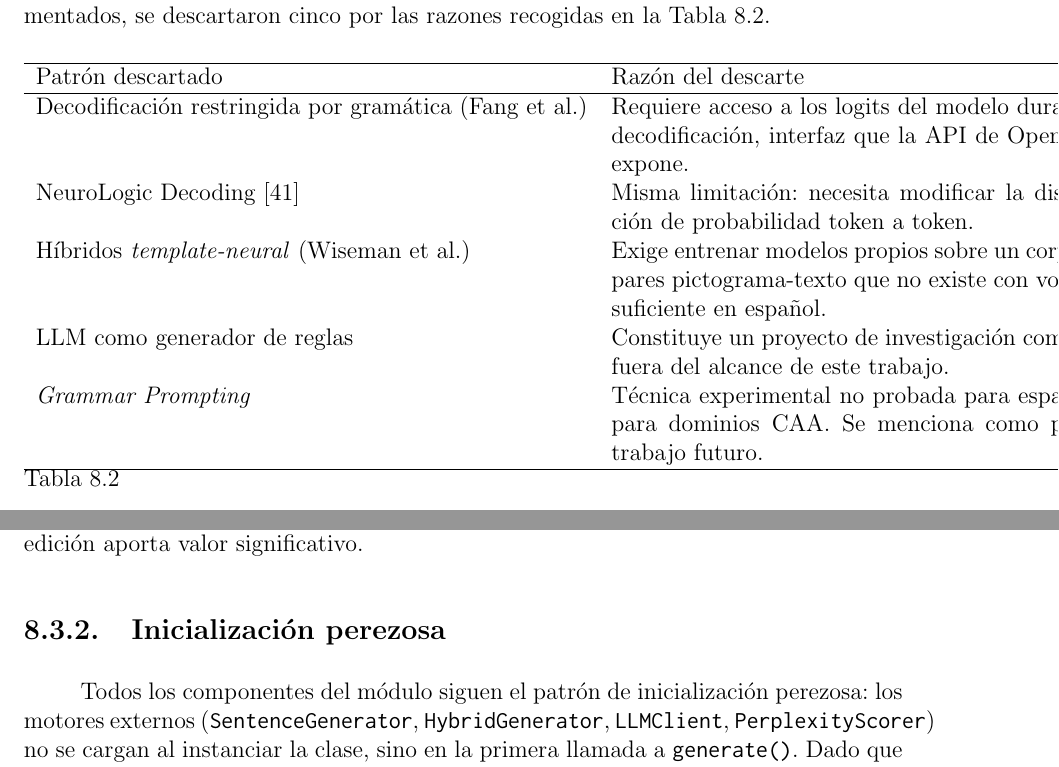
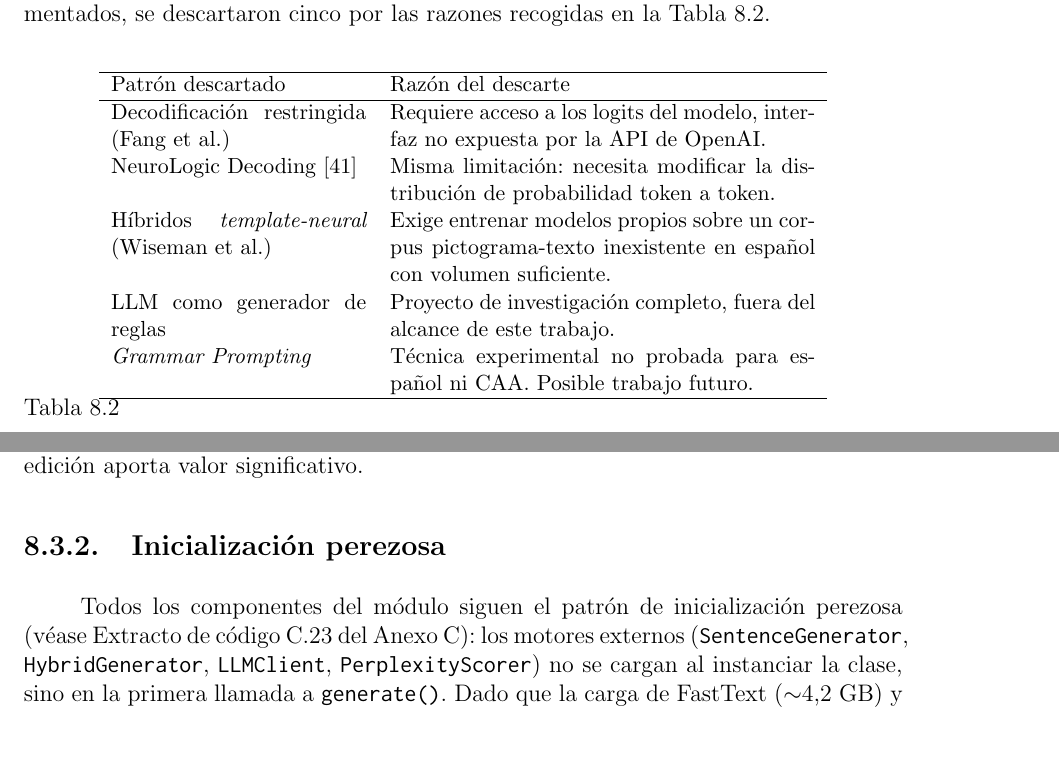
Before and after one commit to Lagaress/tfg-memory, a LaTeX document (main.tex, which reads sections/development/hibridacion.tex): two parts of pages 79 and 80 of 152 before the commit and two parts of pages 79 and 80 of 153 after it, joined at a grey line, cut so that both start at the same text, the shorter picture padded with empty space. Compiled offline with pdfLaTeX.

Commit message:
fix: move inline code listing to appendix and update skills
Move lazy init lstlisting from hibridacion chapter to code-excerpts
appendix. Add code-in-appendix rule to escribir and verificar skills.
Fix overflowing table width in discarded patterns.

Co-Authored-By: Claude Opus 4.6 (1M context) <noreply@anthropic.com>

```diff
--- a/sections/development/hibridacion.tex
+++ b/sections/development/hibridacion.tex
@@ -83,15 +83,16 @@ Se analizaron ocho patrones híbridos de la literatura. Además de los tres impl
 
 \begin{table}[H]
 \centering
-\begin{tabular}{l p{9cm}}
+\small
+\begin{tabular}{p{4.5cm} p{7.5cm}}
 \hline
 Patrón descartado & Razón del descarte \\
 \hline
-Decodificación restringida por gramática (Fang et al.) & Requiere acceso a los logits del modelo durante la decodificación, interfaz que la API de OpenAI no expone. \\
+Decodificación restringida (Fang et al.) & Requiere acceso a los logits del modelo, interfaz no expuesta por la API de OpenAI. \\
 NeuroLogic Decoding~\cite{lu2021neurologic} & Misma limitación: necesita modificar la distribución de probabilidad token a token. \\
-Híbridos \textit{template-neural} (Wiseman et al.) & Exige entrenar modelos propios sobre un corpus de pares pictograma-texto que no existe con volumen suficiente en español. \\
-LLM como generador de reglas & Constituye un proyecto de investigación completo, fuera del alcance de este trabajo. \\
-\textit{Grammar Prompting} & Técnica experimental no probada para español ni para dominios CAA. Se menciona como posible trabajo futuro. \\
+Híbridos \textit{template-neural} (Wiseman et al.) & Exige entrenar modelos propios sobre un corpus pictograma-texto inexistente en español con volumen suficiente. \\
+LLM como generador de reglas & Proyecto de investigación completo, fuera del alcance de este trabajo. \\
+\textit{Grammar Prompting} & Técnica experimental no probada para español ni CAA. Posible trabajo futuro. \\
 \hline
 \end{tabular}
 \caption{Patrones híbridos analizados y descartados.}
@@ -139,4 +140,4 @@ Un campo del resultado, \texttt{was\_modified}, indica si el LLM alteró la fras
 
 \subsection{Inicialización perezosa}
 
-Todos los componentes del módulo siguen el patrón de inicialización perezosa: los motores externos (\texttt{SentenceGenerator}, \texttt{HybridGenerator}, \texttt{LLMClient}, \texttt{PerplexityScorer}) no se cargan al instanciar la clase, sino en la primera llamada a \texttt{generate()}. Dado que la carga de FastText ($\sim$4,2 GB) y el modelo GPT-2 en español ($\sim$500 MB) es costosa en tiempo y memoria, este patrón permite instanciar múltiples pipelines sin cargar modelos que quizás no se usen. En la Hibridación 3, donde se instancian los cinco motores, la verificación previa a cada carga evita duplicados.
+Todos los componentes del módulo siguen el patrón de inicialización perezosa (véase Extracto de código~\ref{lst:lazy-init} del Anexo~\ref{anx:codigo}): los motores externos (\texttt{SentenceGenerator}, \texttt{HybridGenerator}, \texttt{LLMClient}, \texttt{PerplexityScorer}) no se cargan al instanciar la clase, sino en la primera llamada a \texttt{generate()}. Dado que la carga de FastText ($\sim$4,2 GB) y el modelo GPT-2 en español ($\sim$500 MB) es costosa en tiempo y memoria, este patrón permite instanciar múltiples pipelines sin cargar modelos que quizás no se usen. En la Hibridación 3, donde se instancian los cinco motores, la verificación previa a cada carga evita duplicados.
```
Also changed, not shown: sections/backmatter/code-excerpts.tex (+24 -0 lines), .claude/skills/escribir/SKILL.md, .claude/skills/verificar/SKILL.md, sections/development/hibridacion.tex (20 more changed lines).
